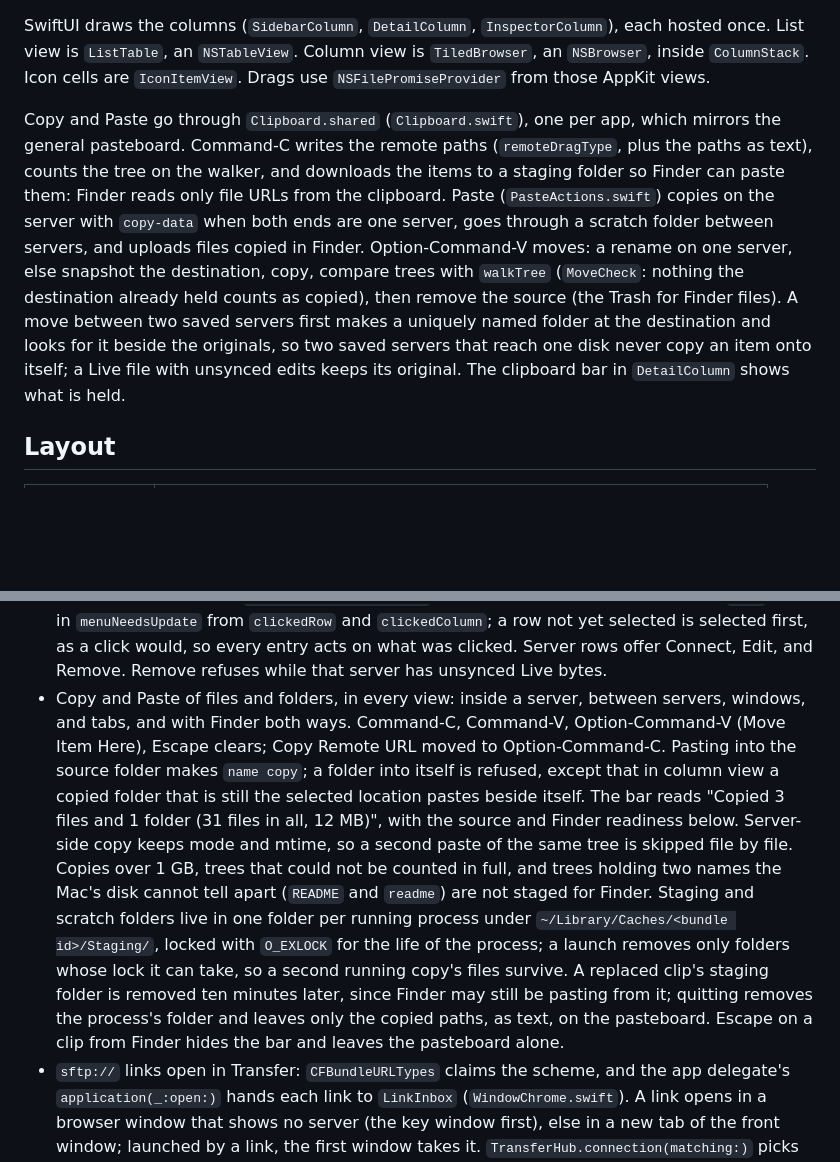
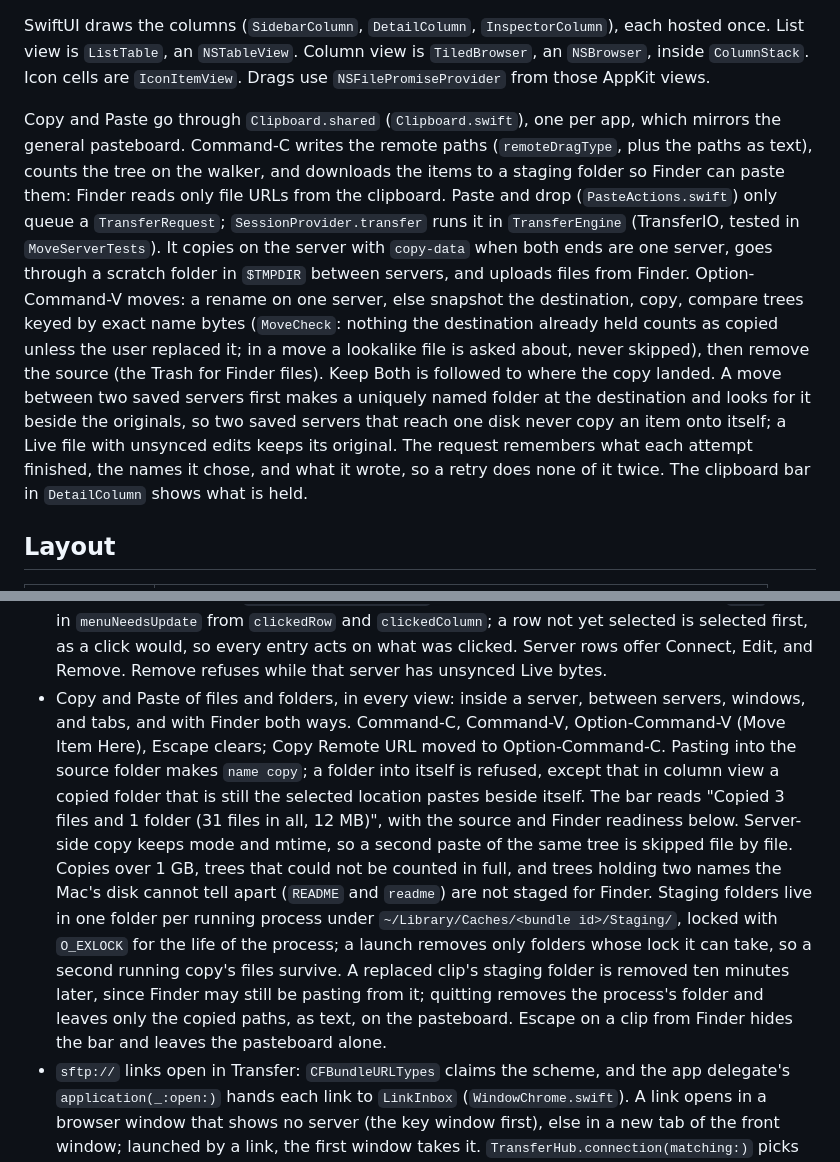
Before and after one commit to shreeve/transfer, a Markdown page: HANDOFF.md, 2 parts joined by grey strips. Rendered like a GitHub page; blank space fills up the shorter version.

```diff
--- a/HANDOFF.md
+++ b/HANDOFF.md
@@ -12,7 +12,7 @@ The window is an AppKit frame. `ChromeController` in `WindowChrome.swift` is an
 
 SwiftUI draws the columns (`SidebarColumn`, `DetailColumn`, `InspectorColumn`), each hosted once. List view is `ListTable`, an `NSTableView`. Column view is `TiledBrowser`, an `NSBrowser`, inside `ColumnStack`. Icon cells are `IconItemView`. Drags use `NSFilePromiseProvider` from those AppKit views.
 
-Copy and Paste go through `Clipboard.shared` (`Clipboard.swift`), one per app, which mirrors the general pasteboard. Command-C writes the remote paths (`remoteDragType`, plus the paths as text), counts the tree on the walker, and downloads the items to a staging folder so Finder can paste them: Finder reads only file URLs from the clipboard. Paste (`PasteActions.swift`) copies on the server with `copy-data` when both ends are one server, goes through a scratch folder between servers, and uploads files copied in Finder. Option-Command-V moves: a rename on one server, else snapshot the destination, copy, compare trees with `walkTree` (`MoveCheck`: nothing the destination already held counts as copied), then remove the source (the Trash for Finder files). A move between two saved servers first makes a uniquely named folder at the destination and looks for it beside the originals, so two saved servers that reach one disk never copy an item onto itself; a Live file with unsynced edits keeps its original. The clipboard bar in `DetailColumn` shows what is held.
+Copy and Paste go through `Clipboard.shared` (`Clipboard.swift`), one per app, which mirrors the general pasteboard. Command-C writes the remote paths (`remoteDragType`, plus the paths as text), counts the tree on the walker, and downloads the items to a staging folder so Finder can paste them: Finder reads only file URLs from the clipboard. Paste and drop (`PasteActions.swift`) only queue a `TransferRequest`; `SessionProvider.transfer` runs it in `TransferEngine` (TransferIO, tested in `MoveServerTests`). It copies on the server with `copy-data` when both ends are one server, goes through a scratch folder in `$TMPDIR` between servers, and uploads files from Finder. Option-Command-V moves: a rename on one server, else snapshot the destination, copy, compare trees keyed by exact name bytes (`MoveCheck`: nothing the destination already held counts as copied unless the user replaced it; in a move a lookalike file is asked about, never skipped), then remove the source (the Trash for Finder files). Keep Both is followed to where the copy landed. A move between two saved servers first makes a uniquely named folder at the destination and looks for it beside the originals, so two saved servers that reach one disk never copy an item onto itself; a Live file with unsynced edits keeps its original. The request remembers what each attempt finished, the names it chose, and what it wrote, so a retry does none of it twice. The clipboard bar in `DetailColumn` shows what is held.
 
 ## Layout
 
@@ -67,7 +67,7 @@ The list view is `ListTable.swift`, an `NSTableView` with 22-point rows, header
 - Quick Look opens on Space in every view (`togglePreview`), through `keyDown` on the table and the browser and `onKeyPress(.space)` on the icon grid; the model's `PreviewPanel` handles the panel. Space or Escape inside the panel closes it, and the arrow keys move the selection behind it so the panel follows, as Finder's does.
 - Sidebar (Command-B): Servers, Starred, Live Files (only while active), Conflicts. Starred holds files and folders; a star's kind is learned from the server once so a starred file is revealed, never listed. Add to Starred is in every view's right-click menu, in the View menu, and on Control-Command-T (Finder's Add to Sidebar); it stars the whole selection, and reads Remove from Starred when all of it is starred.
 - The icon, list, and column views share one right-click menu (`ItemMenu` in `ListTable.swift`); an icon cell serves it from `IconItemView.menu(for:)`. The column view's is the browser's `menu`, filled in `menuNeedsUpdate` from `clickedRow` and `clickedColumn`; a row not yet selected is selected first, as a click would, so every entry acts on what was clicked. Server rows offer Connect, Edit, and Remove. Remove refuses while that server has unsynced Live bytes.
-- Copy and Paste of files and folders, in every view: inside a server, between servers, windows, and tabs, and with Finder both ways. Command-C, Command-V, Option-Command-V (Move Item Here), Escape clears; Copy Remote URL moved to Option-Command-C. Pasting into the source folder makes `name copy`; a folder into itself is refused, except that in column view a copied folder that is still the selected location pastes beside itself. The bar reads "Copied 3 files and 1 folder (31 files in all, 12 MB)", with the source and Finder readiness below. Server-side copy keeps mode and mtime, so a second paste of the same tree is skipped file by file. Copies over 1 GB, trees that could not be counted in full, and trees holding two names the Mac's disk cannot tell apart (`README` and `readme`) are not staged for Finder. Staging and scratch folders live in one folder per running process under `~/Library/Caches/<bundle id>/Staging/`, locked with `O_EXLOCK` for the life of the process; a launch removes only folders whose lock it can take, so a second running copy's files survive. A replaced clip's staging folder is removed ten minutes later, since Finder may still be pasting from it; quitting removes the process's folder and leaves only the copied paths, as text, on the pasteboard. Escape on a clip from Finder hides the bar and leaves the pasteboard alone.
+- Copy and Paste of files and folders, in every view: inside a server, between servers, windows, and tabs, and with Finder both ways. Command-C, Command-V, Option-Command-V (Move Item Here), Escape clears; Copy Remote URL moved to Option-Command-C. Pasting into the source folder makes `name copy`; a folder into itself is refused, except that in column view a copied folder that is still the selected location pastes beside itself. The bar reads "Copied 3 files and 1 folder (31 files in all, 12 MB)", with the source and Finder readiness below. Server-side copy keeps mode and mtime, so a second paste of the same tree is skipped file by file. Copies over 1 GB, trees that could not be counted in full, and trees holding two names the Mac's disk cannot tell apart (`README` and `readme`) are not staged for Finder. Staging folders live in one folder per running process under `~/Library/Caches/<bundle id>/Staging/`, locked with `O_EXLOCK` for the life of the process; a launch removes only folders whose lock it can take, so a second running copy's files survive. A replaced clip's staging folder is removed ten minutes later, since Finder may still be pasting from it; quitting removes the process's folder and leaves only the copied paths, as text, on the pasteboard. Escape on a clip from Finder hides the bar and leaves the pasteboard alone.
 - `sftp://` links open in Transfer: `CFBundleURLTypes` claims the scheme, and the app delegate's `application(_:open:)` hands each link to `LinkInbox` (`WindowChrome.swift`). A link opens in a browser window that shows no server (the key window first), else in a new tab of the front window; launched by a link, the first window takes it. `TransferHub.connection(matching:)` picks the saved server: its saved host equal to the link's host, then its `ssh -G` host name, then, for an address, the addresses that name resolves to (`SFTPURL.Match` in TransferCore); a user or port in the link must agree. A folder opens; a file is selected in its folder and never opened. A host no saved server matches fills in the New Connection sheet, and nothing is saved until Connect. `Tools/xfer`, installed on a server as `~/bin/xfer`, prints the current folder as an OSC 8 link that Ghostty opens on Command-click. It names the server as the Mac does, from `$LC_TRANSFER_HOST`, then `~/.config/transfer/host`, then the address the ssh session arrived on, and wraps the link in tmux passthrough where tmux would drop it.
 - Quit asks Cancel or Quit Anyway through the app delegate whenever any server has unsynced Live work or a transfer has not finished, and disconnects every master on the way out. It answers `.terminateLater` and awaits the Live count off the main thread; a count that does not arrive within 3 s asks too, so a busy hub never lets unsynced edits slip past. A library that cannot be opened (one written by a newer Transfer, or a failed migration) is reported with its reason at launch, and the app quits.
 
```
Also changed, not shown: other parts of HANDOFF.md (+1 -1 lines), AGENTS.md (+1 -1 lines), PLAN.md (+3 -3 lines).
